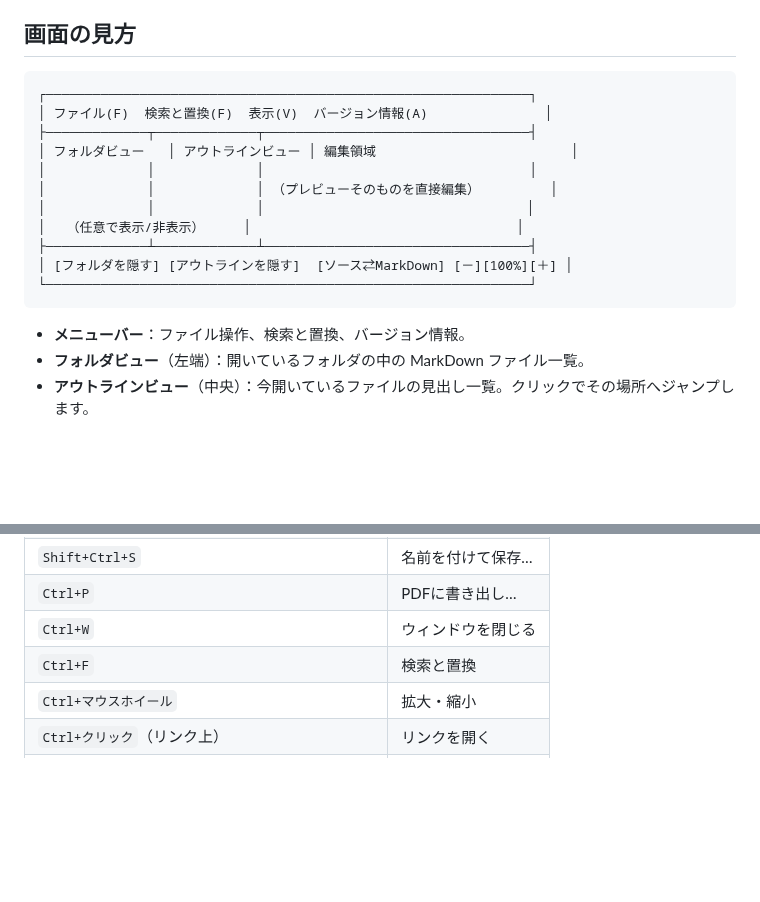
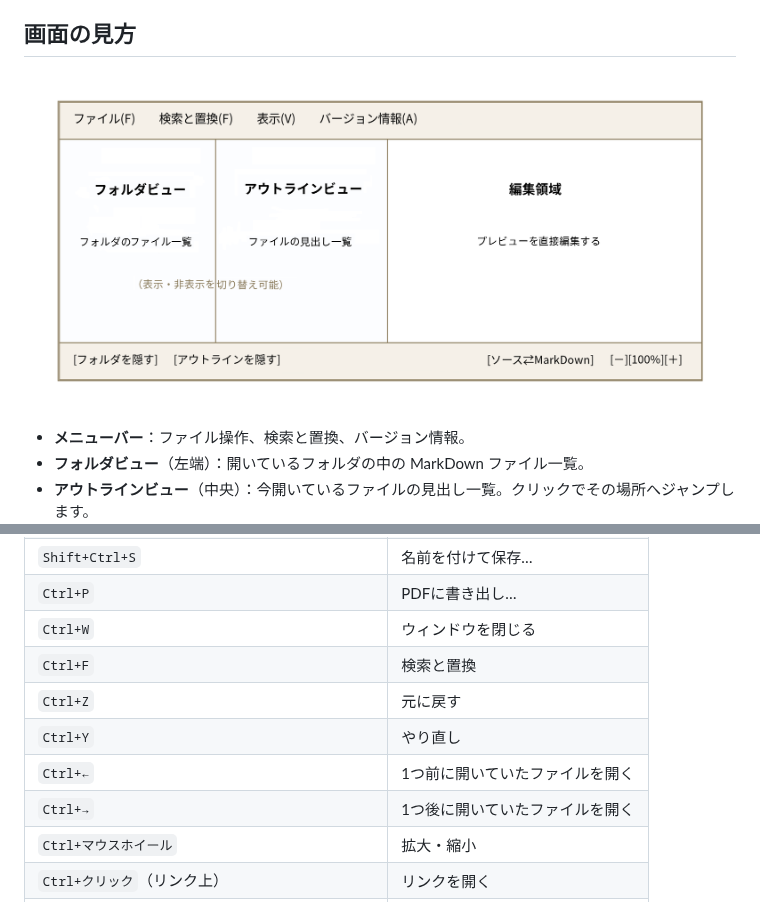
Before and after one commit to tanno-seiichi/mde, a Markdown page: README.md, 2 parts joined by grey strips. Rendered like a GitHub page; pictures changed too: images/screen_layout.png (added); blank space fills up the shorter version.

Commit message:
README.md の画面の見方のテキストベースの図を画像に差替え

````diff
--- a/README.md
+++ b/README.md
@@ -43,19 +43,7 @@ MarkDown エディタです。編集用とプレビュー用の画面が分か
 
 ## 画面の見方
 
-```
-┌──────────────────────────────────────────────────────────────┐
-│ ファイル(F)  検索と置換(F)  表示(V)  バージョン情報(A)               │
-├─────────────┬─────────────┬──────────────────────────────────┤
-│ フォルダビュー   │ アウトラインビュー │ 編集領域                         │
-│             │             │                                  │
-│             │             │ （プレビューそのものを直接編集）         │
-│             │             │ 　                               │
-│　 （任意で表示/非表示）     │                                  │
-├─────────────┴─────────────┴──────────────────────────────────┤
-│ [フォルダを隠す] [アウトラインを隠す]  [ソース⇄MarkDown] [－][100%][＋] │
-└──────────────────────────────────────────────────────────────┘
-```
+![mdeの画面構成](images/screen_layout.png)
 
 - **メニューバー**：ファイル操作、検索と置換、バージョン情報。
 - **フォルダビュー**（左端）：開いているフォルダの中の MarkDown ファイル一覧。
@@ -228,6 +216,10 @@ mde は、見出し・段落・箇条書き・表・コードブロックとい
 | `Ctrl+P` | PDFに書き出し… |
 | `Ctrl+W` | ウィンドウを閉じる |
 | `Ctrl+F` | 検索と置換 |
+| `Ctrl+Z` | 元に戻す |
+| `Ctrl+Y` | やり直し |
+| `Ctrl+←` | 1つ前に開いていたファイルを開く |
+| `Ctrl+→` | 1つ後に開いていたファイルを開く |
 | `Ctrl+マウスホイール` | 拡大・縮小 |
 | `Ctrl+クリック`（リンク上） | リンクを開く |
 | `Tab` / `Shift+Tab`（リスト・コードブロック内） | 字下げ／字下げ解除 |
````
Also changed, not shown: 1 other file.
